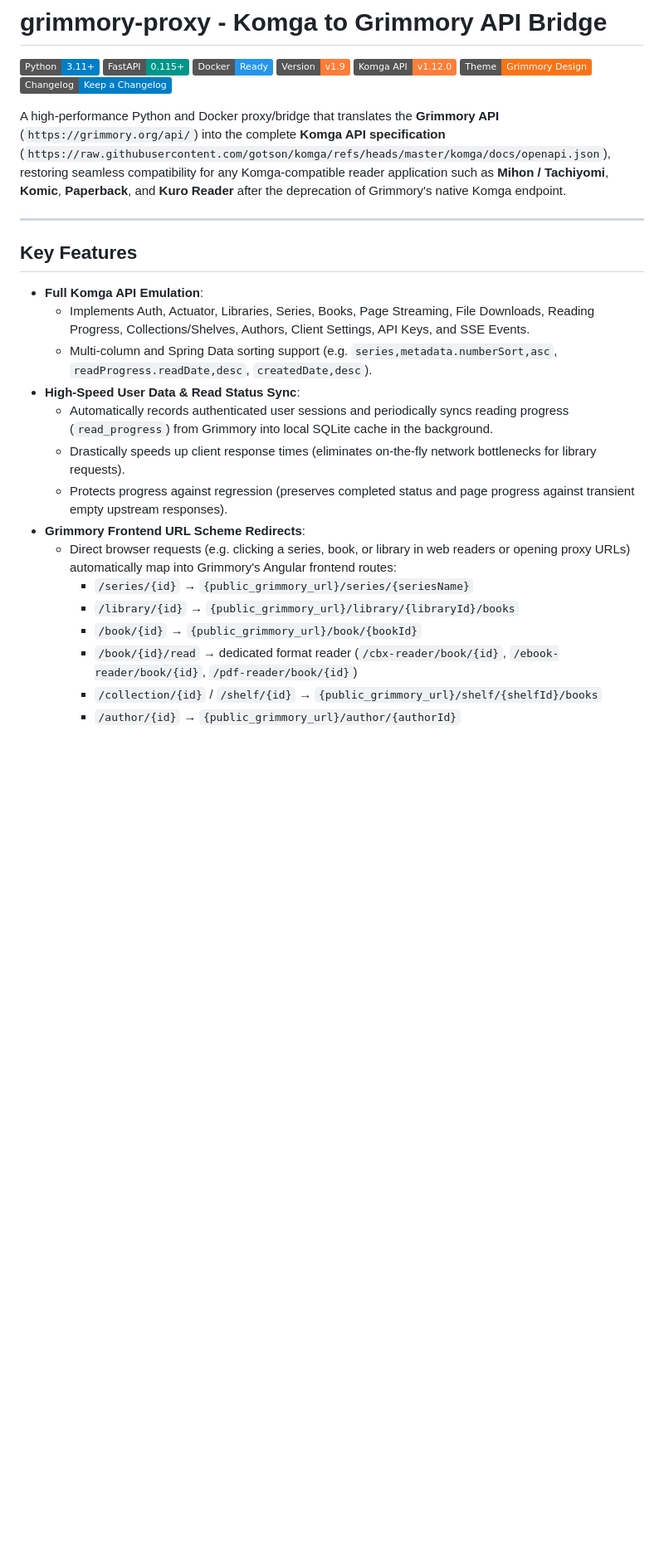
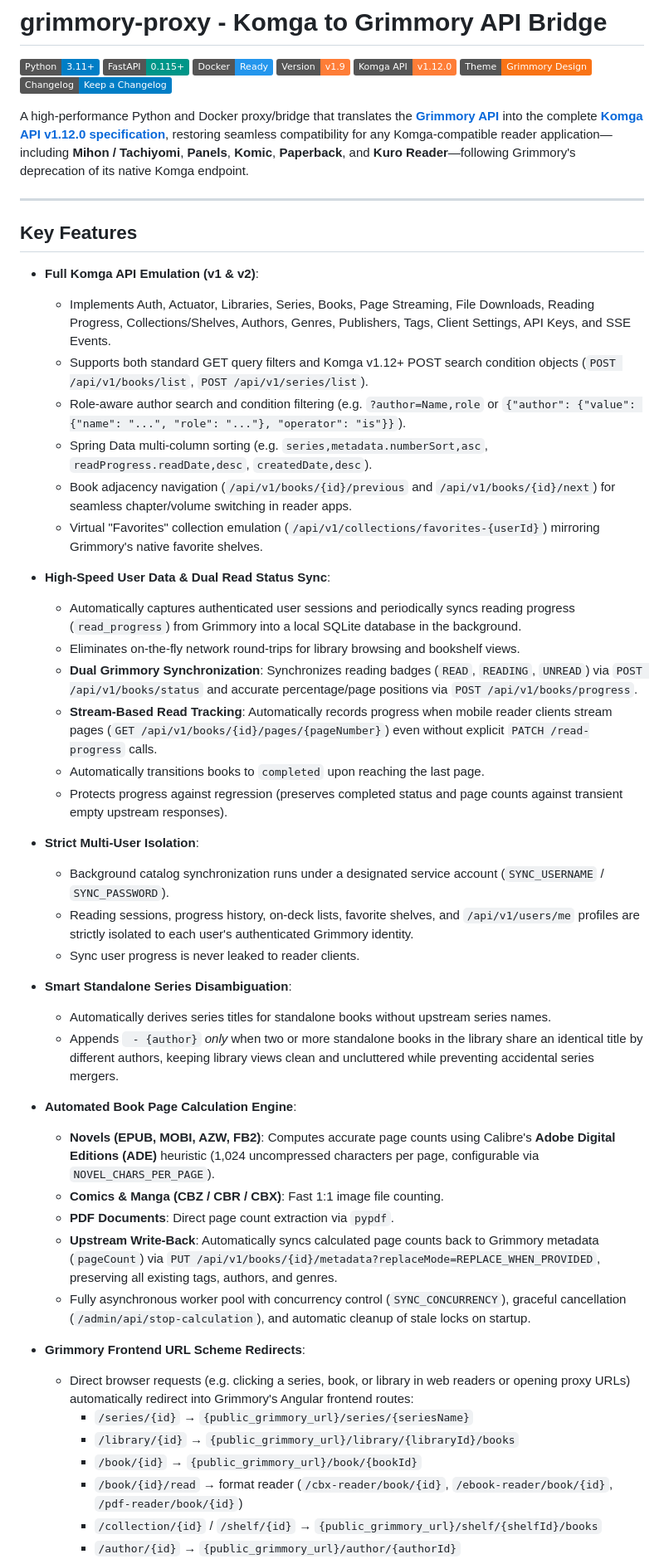
Before and after one commit to Saetron/grimmory-proxy, a Markdown page: README.md, the part around one of its changes. Shown at 83% size. Drawn GitHub-style; badges without logos; blank space fills up the shorter version.

```diff
--- a/README.md
+++ b/README.md
@@ -8,25 +8,50 @@
 [![Theme](https://img.shields.io/badge/Theme-Grimmory%20Design-f97316.svg)](https://grimmory.org/)
 [![Changelog](https://img.shields.io/badge/Changelog-Keep%20a%20Changelog-blue.svg)](CHANGELOG.md)
 
-A high-performance Python and Docker proxy/bridge that translates the **Grimmory API** (`https://grimmory.org/api/`) into the complete **Komga API specification** (`https://raw.githubusercontent.com/gotson/komga/refs/heads/master/komga/docs/openapi.json`), restoring seamless compatibility for any Komga-compatible reader application such as **Mihon / Tachiyomi**, **Komic**, **Paperback**, and **Kuro Reader** after the deprecation of Grimmory's native Komga endpoint.
+A high-performance Python and Docker proxy/bridge that translates the **[Grimmory API](https://grimmory.org/api/)** into the complete **[Komga API v1.12.0 specification](https://raw.githubusercontent.com/gotson/komga/refs/heads/master/komga/docs/openapi.json)**, restoring seamless compatibility for any Komga-compatible reader application—including **Mihon / Tachiyomi**, **Panels**, **Komic**, **Paperback**, and **Kuro Reader**—following Grimmory's deprecation of its native Komga endpoint.
 
 ---
 
 ## Key Features
 
-- **Full Komga API Emulation**:
-  - Implements Auth, Actuator, Libraries, Series, Books, Page Streaming, File Downloads, Reading Progress, Collections/Shelves, Authors, Client Settings, API Keys, and SSE Events.
-  - Multi-column and Spring Data sorting support (e.g. `series,metadata.numberSort,asc`, `readProgress.readDate,desc`, `createdDate,desc`).
-- **High-Speed User Data & Read Status Sync**:
-  - Automatically records authenticated user sessions and periodically syncs reading progress (`read_progress`) from Grimmory into local SQLite cache in the background.
-  - Drastically speeds up client response times (eliminates on-the-fly network bottlenecks for library requests).
-  - Protects progress against regression (preserves completed status and page progress against transient empty upstream responses).
+- **Full Komga API Emulation (v1 & v2)**:
+  - Implements Auth, Actuator, Libraries, Series, Books, Page Streaming, File Downloads, Reading Progress, Collections/Shelves, Authors, Genres, Publishers, Tags, Client Settings, API Keys, and SSE Events.
+  - Supports both standard GET query filters and Komga v1.12+ POST search condition objects (`POST /api/v1/books/list`, `POST /api/v1/series/list`).
+  - Role-aware author search and condition filtering (e.g. `?author=Name,role` or `{"author": {"value": {"name": "...", "role": "..."}, "operator": "is"}}`).
+  - Spring Data multi-column sorting (e.g. `series,metadata.numberSort,asc`, `readProgress.readDate,desc`, `createdDate,desc`).
+  - Book adjacency navigation (`/api/v1/books/{id}/previous` and `/api/v1/books/{id}/next`) for seamless chapter/volume switching in reader apps.
+  - Virtual "Favorites" collection emulation (`/api/v1/collections/favorites-{userId}`) mirroring Grimmory's native favorite shelves.
+
+- **High-Speed User Data & Dual Read Status Sync**:
+  - Automatically captures authenticated user sessions and periodically syncs reading progress (`read_progress`) from Grimmory into a local SQLite database in the background.
+  - Eliminates on-the-fly network round-trips for library browsing and bookshelf views.
+  - **Dual Grimmory Synchronization**: Synchronizes reading badges (`READ`, `READING`, `UNREAD`) via `POST /api/v1/books/status` and accurate percentage/page positions via `POST /api/v1/books/progress`.
+  - **Stream-Based Read Tracking**: Automatically records progress when mobile reader clients stream pages (`GET /api/v1/books/{id}/pages/{pageNumber}`) even without explicit `PATCH /read-progress` calls.
+  - Automatically transitions books to `completed` upon reaching the last page.
+  - Protects progress against regression (preserves completed status and page counts against transient empty upstream responses).
+
+- **Strict Multi-User Isolation**:
+  - Background catalog synchronization runs under a designated service account (`SYNC_USERNAME` / `SYNC_PASSWORD`).
+  - Reading sessions, progress history, on-deck lists, favorite shelves, and `/api/v1/users/me` profiles are strictly isolated to each user's authenticated Grimmory identity.
+  - Sync user progress is never leaked to reader clients.
+
+- **Smart Standalone Series Disambiguation**:
+  - Automatically derives series titles for standalone books without upstream series names.
+  - Appends ` - {author}` *only* when two or more standalone books in the library share an identical title by different authors, keeping library views clean and uncluttered while preventing accidental series mergers.
+
+- **Automated Book Page Calculation Engine**:
+  - **Novels (EPUB, MOBI, AZW, FB2)**: Computes accurate page counts using Calibre's **Adobe Digital Editions (ADE)** heuristic (1,024 uncompressed characters per page, configurable via `NOVEL_CHARS_PER_PAGE`).
+  - **Comics & Manga (CBZ / CBR / CBX)**: Fast 1:1 image file counting.
+  - **PDF Documents**: Direct page count extraction via `pypdf`.
+  - **Upstream Write-Back**: Automatically syncs calculated page counts back to Grimmory metadata (`pageCount`) via `PUT /api/v1/books/{id}/metadata?replaceMode=REPLACE_WHEN_PROVIDED`, preserving all existing tags, authors, and genres.
+  - Fully asynchronous worker pool with concurrency control (`SYNC_CONCURRENCY`), graceful cancellation (`/admin/api/stop-calculation`), and automatic cleanup of stale locks on startup.
+
 - **Grimmory Frontend URL Scheme Redirects**:
-  - Direct browser requests (e.g. clicking a series, book, or library in web readers or opening proxy URLs) automatically map into Grimmory's Angular frontend routes:
+  - Direct browser requests (e.g. clicking a series, book, or library in web readers or opening proxy URLs) automatically redirect into Grimmory's Angular frontend routes:
     - `/series/{id}` &rarr; `{public_grimmory_url}/series/{seriesName}`
     - `/library/{id}` &rarr; `{public_grimmory_url}/library/{libraryId}/books`
     - `/book/{id}` &rarr; `{public_grimmory_url}/book/{bookId}`
-    - `/book/{id}/read` &rarr; dedicated format reader (`/cbx-reader/book/{id}`, `/ebook-reader/book/{id}`, `/pdf-reader/book/{id}`)
+    - `/book/{id}/read` &rarr; format reader (`/cbx-reader/book/{id}`, `/ebook-reader/book/{id}`, `/pdf-reader/book/{id}`)
     - `/collection/{id}` / `/shelf/{id}` &rarr; `{public_grimmory_url}/shelf/{shelfId}/books`
     - `/author/{id}` &rarr; `{public_grimmory_url}/author/{authorId}`
   - Komga DTOs include `metadata.links` pointing directly to Grimmory for one-click navigation in supported readers.
```
Also changed, not shown: other parts of README.md (+99 -44 lines), CHANGELOG.md (+1 -0 lines).
